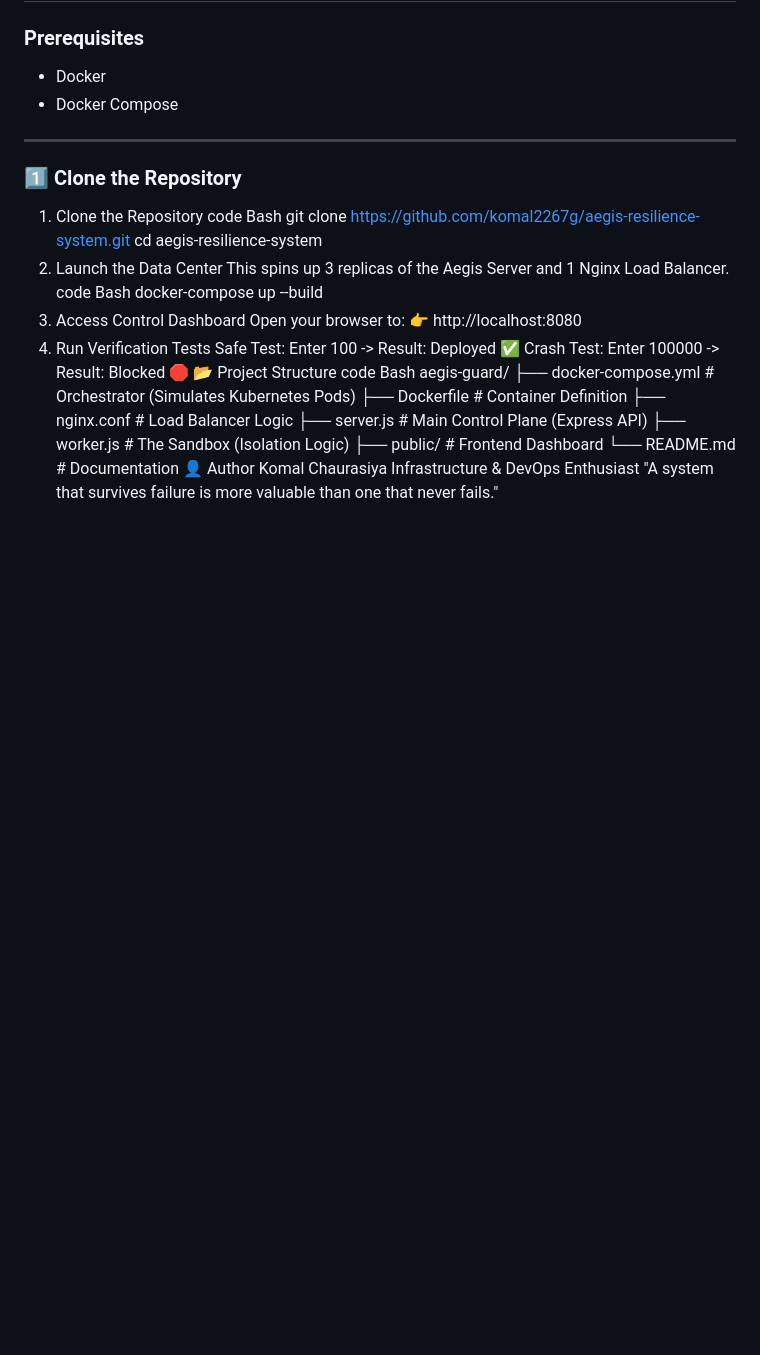
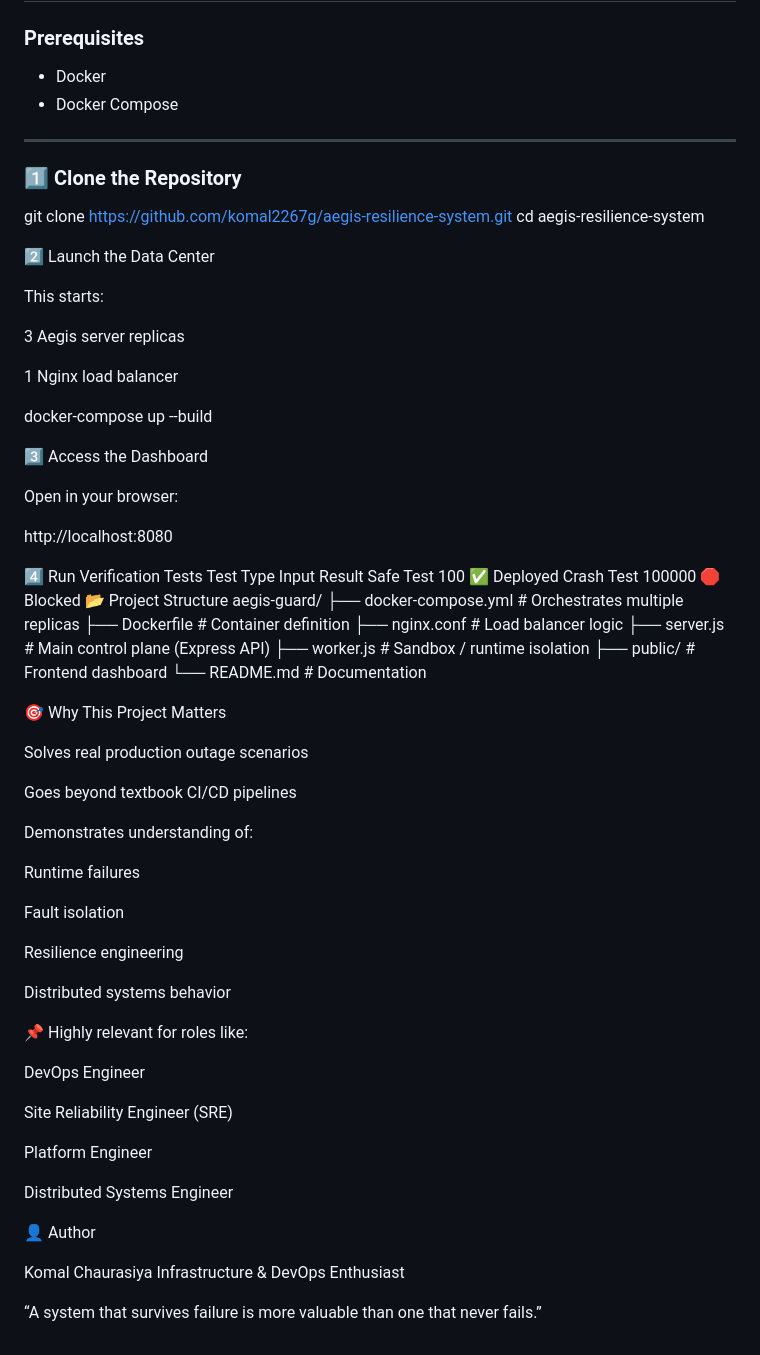
Before and after one commit to komal2267g/aegis-resilience-system, a Markdown page: README.md, the part around the change. Rendered like a GitHub page; blank space fills up the shorter version.

Commit message:
Revise README for clarity and improved structure
Updated the README to enhance clarity and structure, adding numbered steps for launching the data center and accessing the dashboard.

```diff
--- a/README.md
+++ b/README.md
@@ -130,34 +130,68 @@ When a payload of **100000** is injected
 
 ### 1️⃣ Clone the Repository
 
-1. Clone the Repository
-code
-Bash
 git clone https://github.com/komal2267g/aegis-resilience-system.git
 cd aegis-resilience-system
-2. Launch the Data Center
-This spins up 3 replicas of the Aegis Server and 1 Nginx Load Balancer.
-code
-Bash
+
+2️⃣ Launch the Data Center
+
+This starts:
+
+3 Aegis server replicas
+
+1 Nginx load balancer
+
 docker-compose up --build
-3. Access Control Dashboard
-Open your browser to:
-👉 http://localhost:8080
-4. Run Verification Tests
-Safe Test: Enter 100 -> Result: Deployed ✅
-Crash Test: Enter 100000 -> Result: Blocked 🛑
+
+3️⃣ Access the Dashboard
+
+Open in your browser:
+
+http://localhost:8080
+
+4️⃣ Run Verification Tests
+Test Type	Input	Result
+Safe Test	100	✅ Deployed
+Crash Test	100000	🛑 Blocked
 📂 Project Structure
-code
-Bash
 aegis-guard/
-├── docker-compose.yml   # Orchestrator (Simulates Kubernetes Pods)
-├── Dockerfile           # Container Definition
-├── nginx.conf           # Load Balancer Logic
-├── server.js            # Main Control Plane (Express API)
-├── worker.js            # The Sandbox (Isolation Logic)
-├── public/              # Frontend Dashboard
+├── docker-compose.yml   # Orchestrates multiple replicas
+├── Dockerfile           # Container definition
+├── nginx.conf           # Load balancer logic
+├── server.js            # Main control plane (Express API)
+├── worker.js            # Sandbox / runtime isolation
+├── public/              # Frontend dashboard
 └── README.md            # Documentation
+
+🎯 Why This Project Matters
+
+Solves real production outage scenarios
+
+Goes beyond textbook CI/CD pipelines
+
+Demonstrates understanding of:
+
+Runtime failures
+
+Fault isolation
+
+Resilience engineering
+
+Distributed systems behavior
+
+📌 Highly relevant for roles like:
+
+DevOps Engineer
+
+Site Reliability Engineer (SRE)
+
+Platform Engineer
+
+Distributed Systems Engineer
+
 👤 Author
+
 Komal Chaurasiya
 Infrastructure & DevOps Enthusiast
-"A system that survives failure is more valuable than one that never fails."
+
+“A system that survives failure is more valuable than one that never fails.”
```
